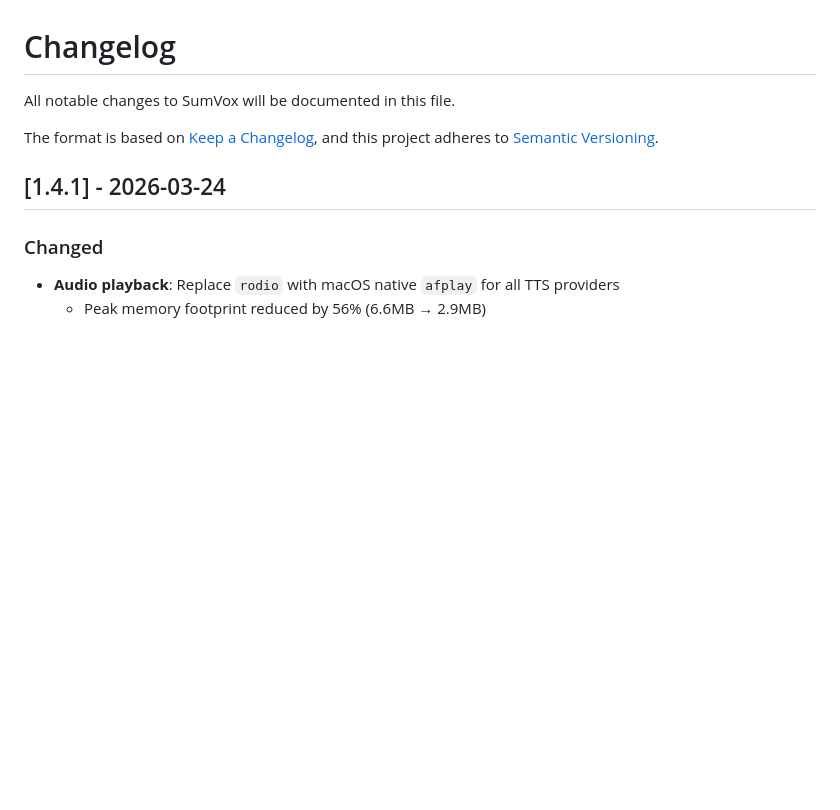
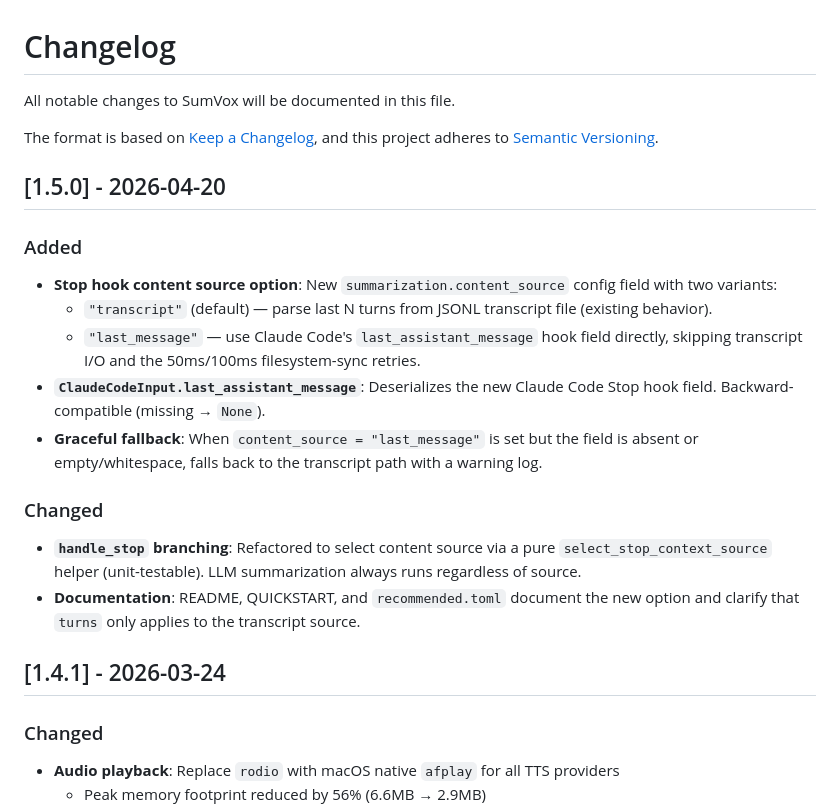
Before and after one commit to musingfox/SumVox, a Markdown page: CHANGELOG.md, the part around the change. Rendered like a GitHub page; blank space fills up the shorter version.

Commit message:
docs: add CHANGELOG entry for v1.5.0
Co-Authored-By: Claude Opus 4.7 <noreply@anthropic.com>

```diff
--- a/CHANGELOG.md
+++ b/CHANGELOG.md
@@ -4,6 +4,19 @@ All notable changes to SumVox will be documented in this file.
 
 The format is based on [Keep a Changelog](https://keepachangelog.com/en/1.0.0/),
 and this project adheres to [Semantic Versioning](https://semver.org/spec/v2.0.0.html).
+
+## [1.5.0] - 2026-04-20
+
+### Added
+- **Stop hook content source option**: New `summarization.content_source` config field with two variants:
+  - `"transcript"` (default) — parse last N turns from JSONL transcript file (existing behavior).
+  - `"last_message"` — use Claude Code's `last_assistant_message` hook field directly, skipping transcript I/O and the 50ms/100ms filesystem-sync retries.
+- **`ClaudeCodeInput.last_assistant_message`**: Deserializes the new Claude Code Stop hook field. Backward-compatible (missing → `None`).
+- **Graceful fallback**: When `content_source = "last_message"` is set but the field is absent or empty/whitespace, falls back to the transcript path with a warning log.
+
+### Changed
+- **`handle_stop` branching**: Refactored to select content source via a pure `select_stop_context_source` helper (unit-testable). LLM summarization always runs regardless of source.
+- **Documentation**: README, QUICKSTART, and `recommended.toml` document the new option and clarify that `turns` only applies to the transcript source.
 
 ## [1.4.1] - 2026-03-24
 
```
